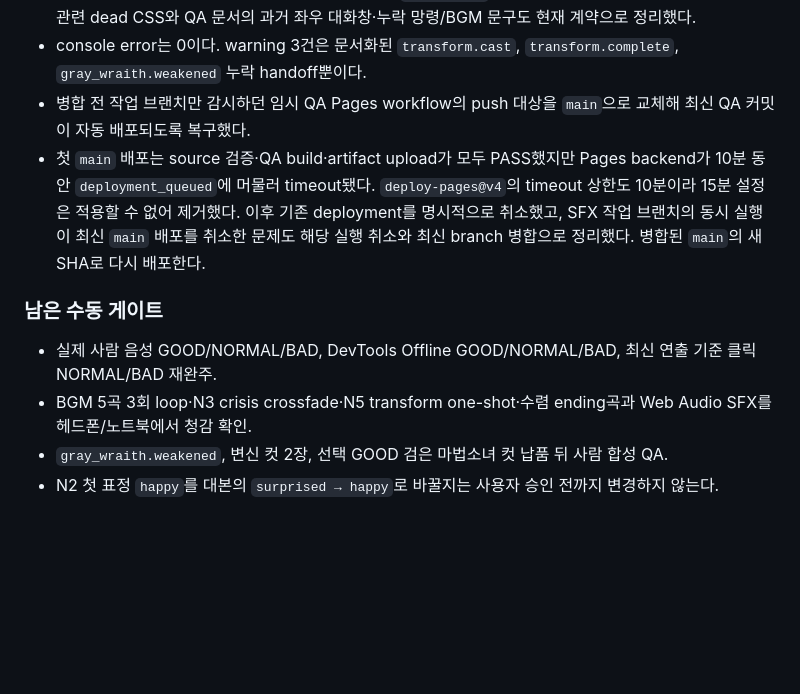
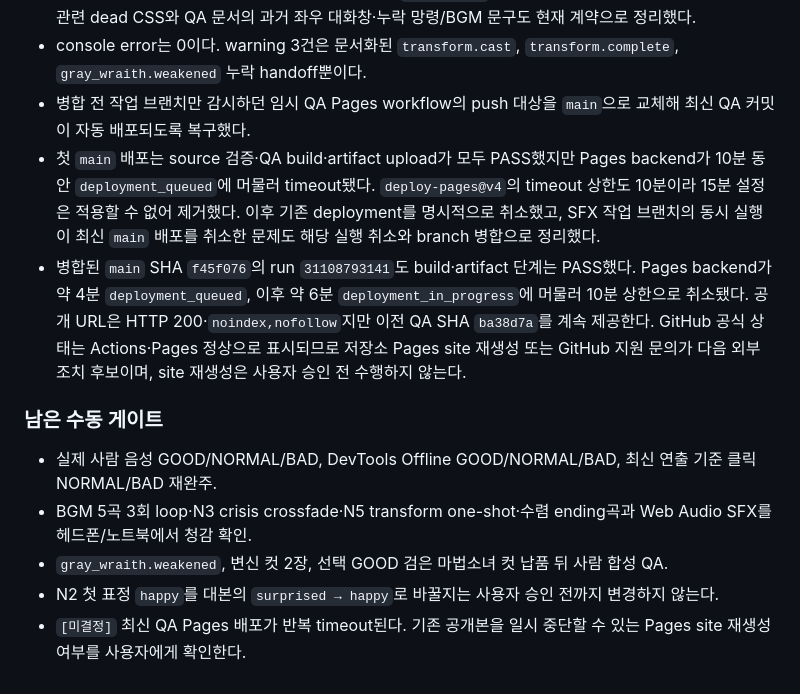
Before and after one commit to 2klips/the-judge-became-a-magical-girl, a Markdown page: docs/dev/IMPLEMENTATION_LOG.md, the part around the change. Drawn GitHub-style; blank space fills up the shorter version.

Commit message:
docs: record Pages deployment blockage

```diff
--- a/docs/dev/IMPLEMENTATION_LOG.md
+++ b/docs/dev/IMPLEMENTATION_LOG.md
@@ -1186,7 +1186,8 @@
 - 실제 GOOD 마지막 페이지에서 문서 원칙에 어긋난 `호감도/플래그` production 상태 요약을 발견해 제거했다. 관련 dead CSS와 QA 문서의 과거 좌우 대화창·누락 망령/BGM 문구도 현재 계약으로 정리했다.
 - console error는 0이다. warning 3건은 문서화된 `transform.cast`, `transform.complete`, `gray_wraith.weakened` 누락 handoff뿐이다.
 - 병합 전 작업 브랜치만 감시하던 임시 QA Pages workflow의 push 대상을 `main`으로 교체해 최신 QA 커밋이 자동 배포되도록 복구했다.
-- 첫 `main` 배포는 source 검증·QA build·artifact upload가 모두 PASS했지만 Pages backend가 10분 동안 `deployment_queued`에 머물러 timeout됐다. `deploy-pages@v4`의 timeout 상한도 10분이라 15분 설정은 적용할 수 없어 제거했다. 이후 기존 deployment를 명시적으로 취소했고, SFX 작업 브랜치의 동시 실행이 최신 `main` 배포를 취소한 문제도 해당 실행 취소와 최신 branch 병합으로 정리했다. 병합된 `main`의 새 SHA로 다시 배포한다.
+- 첫 `main` 배포는 source 검증·QA build·artifact upload가 모두 PASS했지만 Pages backend가 10분 동안 `deployment_queued`에 머물러 timeout됐다. `deploy-pages@v4`의 timeout 상한도 10분이라 15분 설정은 적용할 수 없어 제거했다. 이후 기존 deployment를 명시적으로 취소했고, SFX 작업 브랜치의 동시 실행이 최신 `main` 배포를 취소한 문제도 해당 실행 취소와 branch 병합으로 정리했다.
+- 병합된 `main` SHA `f45f076`의 run `31108793141`도 build·artifact 단계는 PASS했다. Pages backend가 약 4분 `deployment_queued`, 이후 약 6분 `deployment_in_progress`에 머물러 10분 상한으로 취소됐다. 공개 URL은 HTTP 200·`noindex,nofollow`지만 이전 QA SHA `ba38d7a`를 계속 제공한다. GitHub 공식 상태는 Actions·Pages 정상으로 표시되므로 저장소 Pages site 재생성 또는 GitHub 지원 문의가 다음 외부 조치 후보이며, site 재생성은 사용자 승인 전 수행하지 않는다.
 
 ### 남은 수동 게이트
 
@@ -1194,3 +1195,4 @@
 - BGM 5곡 3회 loop·N3 crisis crossfade·N5 transform one-shot·수렴 ending곡과 Web Audio SFX를 헤드폰/노트북에서 청감 확인.
 - `gray_wraith.weakened`, 변신 컷 2장, 선택 GOOD 검은 마법소녀 컷 납품 뒤 사람 합성 QA.
 - N2 첫 표정 `happy`를 대본의 `surprised → happy`로 바꿀지는 사용자 승인 전까지 변경하지 않는다.
+- `[미결정]` 최신 QA Pages 배포가 반복 timeout된다. 기존 공개본을 일시 중단할 수 있는 Pages site 재생성 여부를 사용자에게 확인한다.
```
